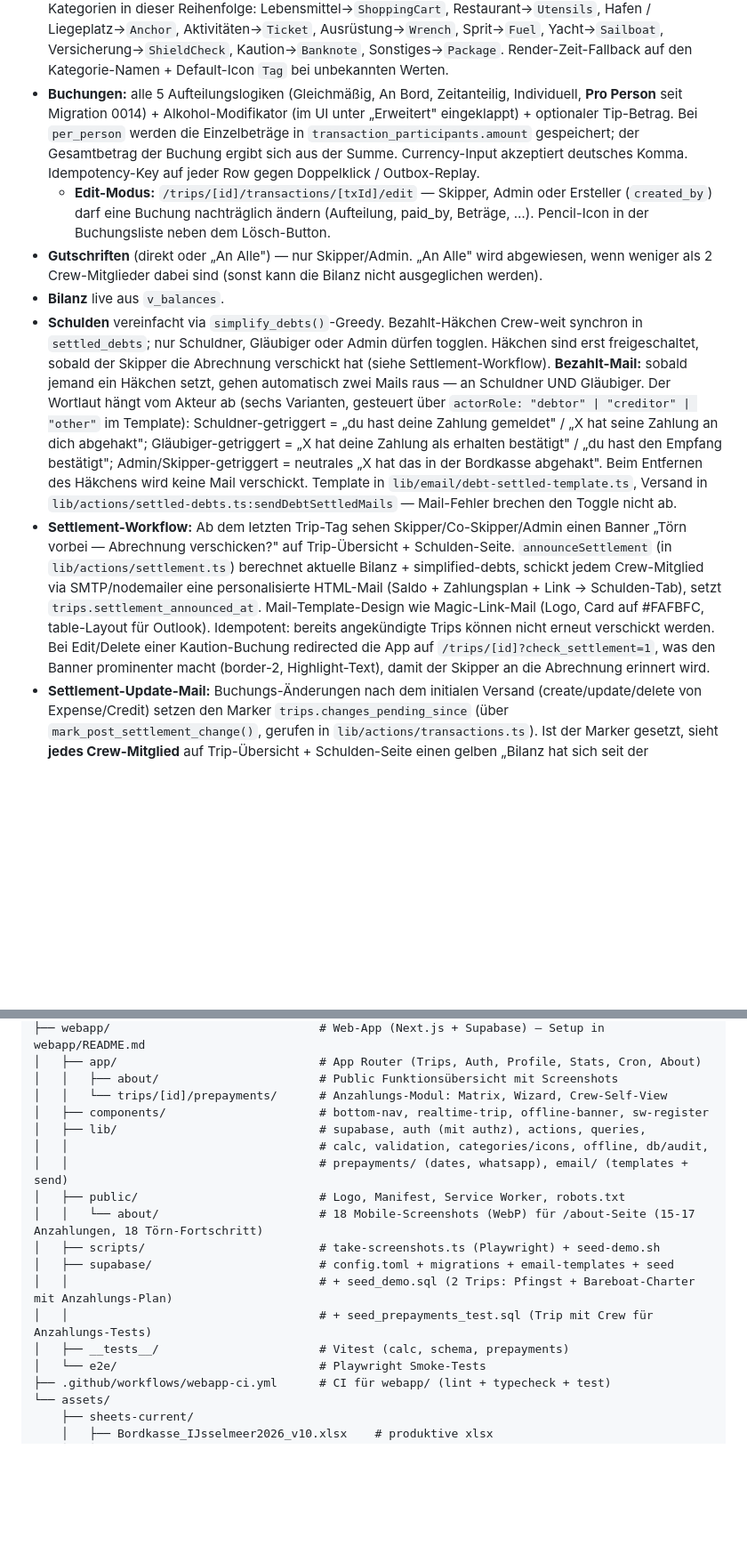
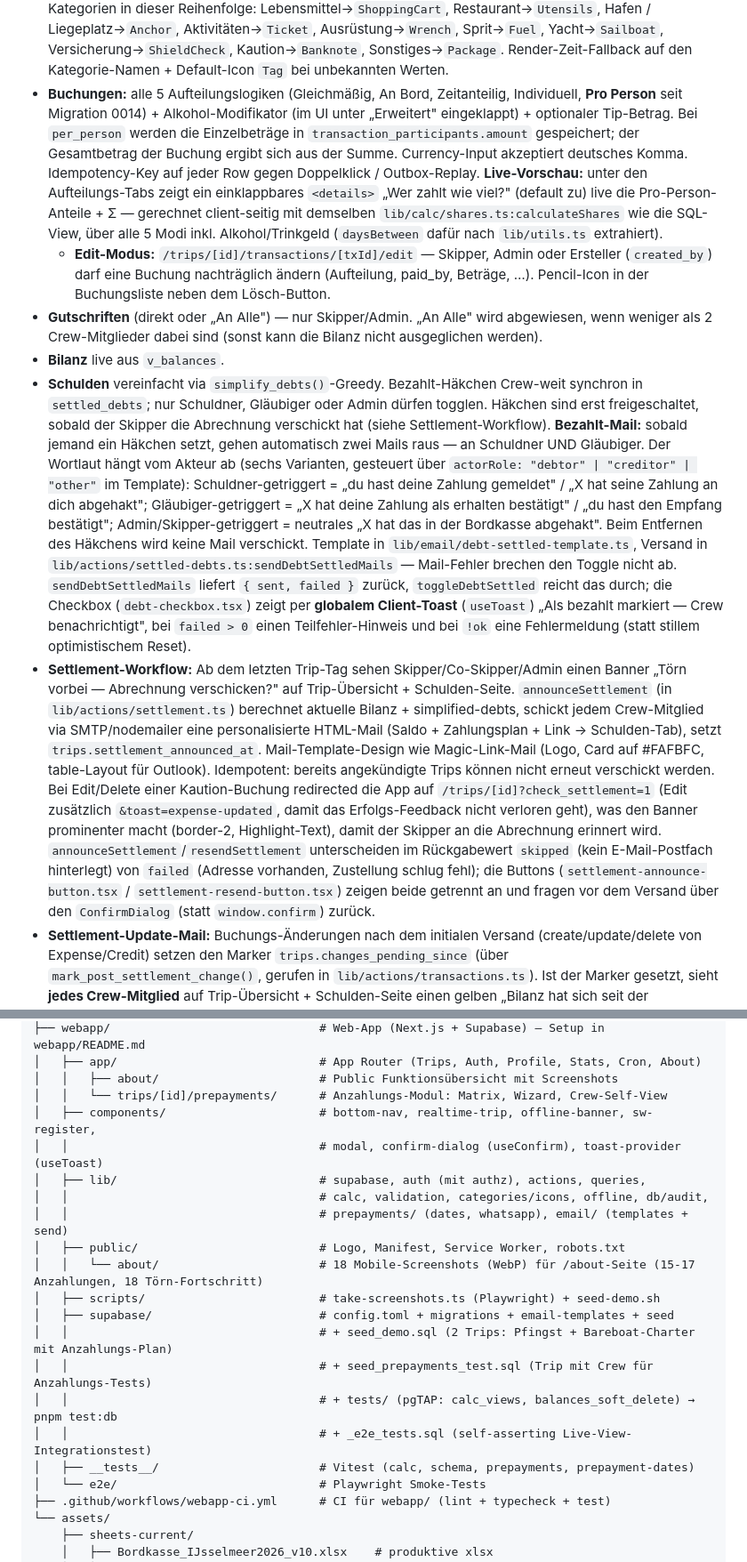
Before and after one commit to Jannik96D/bordkasse-public, a Markdown page: CLAUDE.md, 2 parts joined by grey strips. Shown at 89% size. GitHub-like rendering; blank space fills up the shorter version.

```diff
--- a/CLAUDE.md
+++ b/CLAUDE.md
@@ -260,12 +260,12 @@ Schriften: Campton Bold (Display) → Arial Bold (H2) → Arial Regular (Body).
   - **Auto-Invite-Mail:** beim Anlegen eines neuen Crew-Members wird automatisch ein Magic-Link verschickt — der Skipper muss nicht extra sagen „und jetzt geh auf /login". UPSERT-Updates (z.B. Anwesenheits-Edit) lösen KEINE Re-Invite-Mail aus.
   - **Remove-Schutz:** Crew-Member, die noch Buchungen haben (paid_by / credit_from / credit_to), können nicht entfernt werden — Skipper muss erst die Buchungen umbuchen.
 - **Kategorien:** pro Trip mit lucide-react-Icon (kuratierte 23-Icon-Whitelist im Picker, `webapp/lib/categories/icons.ts`). Marineblau-monochrome Strich-Icons im Bottom-Nav-Stil. Default-Kategorien in dieser Reihenfolge: Lebensmittel→`ShoppingCart`, Restaurant→`Utensils`, Hafen / Liegeplatz→`Anchor`, Aktivitäten→`Ticket`, Ausrüstung→`Wrench`, Sprit→`Fuel`, Yacht→`Sailboat`, Versicherung→`ShieldCheck`, Kaution→`Banknote`, Sonstiges→`Package`. Render-Zeit-Fallback auf den Kategorie-Namen + Default-Icon `Tag` bei unbekannten Werten.
-- **Buchungen:** alle 5 Aufteilungslogiken (Gleichmäßig, An Bord, Zeitanteilig, Individuell, **Pro Person** seit Migration 0014) + Alkohol-Modifikator (im UI unter „Erweitert" eingeklappt) + optionaler Tip-Betrag. Bei `per_person` werden die Einzelbeträge in `transaction_participants.amount` gespeichert; der Gesamtbetrag der Buchung ergibt sich aus der Summe. Currency-Input akzeptiert deutsches Komma. Idempotency-Key auf jeder Row gegen Doppelklick / Outbox-Replay.
+- **Buchungen:** alle 5 Aufteilungslogiken (Gleichmäßig, An Bord, Zeitanteilig, Individuell, **Pro Person** seit Migration 0014) + Alkohol-Modifikator (im UI unter „Erweitert" eingeklappt) + optionaler Tip-Betrag. Bei `per_person` werden die Einzelbeträge in `transaction_participants.amount` gespeichert; der Gesamtbetrag der Buchung ergibt sich aus der Summe. Currency-Input akzeptiert deutsches Komma. Idempotency-Key auf jeder Row gegen Doppelklick / Outbox-Replay. **Live-Vorschau:** unter den Aufteilungs-Tabs zeigt ein einklappbares `<details>` „Wer zahlt wie viel?" (default zu) live die Pro-Person-Anteile + Σ — gerechnet client-seitig mit demselben `lib/calc/shares.ts:calculateShares` wie die SQL-View, über alle 5 Modi inkl. Alkohol/Trinkgeld (`daysBetween` dafür nach `lib/utils.ts` extrahiert).
   - **Edit-Modus:** `/trips/[id]/transactions/[txId]/edit` — Skipper, Admin oder Ersteller (`created_by`) darf eine Buchung nachträglich ändern (Aufteilung, paid_by, Beträge, …). Pencil-Icon in der Buchungsliste neben dem Lösch-Button.
 - **Gutschriften** (direkt oder „An Alle") — nur Skipper/Admin. „An Alle" wird abgewiesen, wenn weniger als 2 Crew-Mitglieder dabei sind (sonst kann die Bilanz nicht ausgeglichen werden).
 - **Bilanz** live aus `v_balances`.
-- **Schulden** vereinfacht via `simplify_debts()`-Greedy. Bezahlt-Häkchen Crew-weit synchron in `settled_debts`; nur Schuldner, Gläubiger oder Admin dürfen togglen. Häkchen sind erst freigeschaltet, sobald der Skipper die Abrechnung verschickt hat (siehe Settlement-Workflow). **Bezahlt-Mail:** sobald jemand ein Häkchen setzt, gehen automatisch zwei Mails raus — an Schuldner UND Gläubiger. Der Wortlaut hängt vom Akteur ab (sechs Varianten, gesteuert über `actorRole: "debtor" | "creditor" | "other"` im Template): Schuldner-getriggert = „du hast deine Zahlung gemeldet" / „X hat seine Zahlung an dich abgehakt"; Gläubiger-getriggert = „X hat deine Zahlung als erhalten bestätigt" / „du hast den Empfang bestätigt"; Admin/Skipper-getriggert = neutrales „X hat das in der Bordkasse abgehakt". Beim Entfernen des Häkchens wird keine Mail verschickt. Template in `lib/email/debt-settled-template.ts`, Versand in `lib/actions/settled-debts.ts:sendDebtSettledMails` — Mail-Fehler brechen den Toggle nicht ab.
-- **Settlement-Workflow:** Ab dem letzten Trip-Tag sehen Skipper/Co-Skipper/Admin einen Banner „Törn vorbei — Abrechnung verschicken?" auf Trip-Übersicht + Schulden-Seite. `announceSettlement` (in `lib/actions/settlement.ts`) berechnet aktuelle Bilanz + simplified-debts, schickt jedem Crew-Mitglied via SMTP/nodemailer eine personalisierte HTML-Mail (Saldo + Zahlungsplan + Link → Schulden-Tab), setzt `trips.settlement_announced_at`. Mail-Template-Design wie Magic-Link-Mail (Logo, Card auf #FAFBFC, table-Layout für Outlook). Idempotent: bereits angekündigte Trips können nicht erneut verschickt werden. Bei Edit/Delete einer Kaution-Buchung redirected die App auf `/trips/[id]?check_settlement=1`, was den Banner prominenter macht (border-2, Highlight-Text), damit der Skipper an die Abrechnung erinnert wird.
+- **Schulden** vereinfacht via `simplify_debts()`-Greedy. Bezahlt-Häkchen Crew-weit synchron in `settled_debts`; nur Schuldner, Gläubiger oder Admin dürfen togglen. Häkchen sind erst freigeschaltet, sobald der Skipper die Abrechnung verschickt hat (siehe Settlement-Workflow). **Bezahlt-Mail:** sobald jemand ein Häkchen setzt, gehen automatisch zwei Mails raus — an Schuldner UND Gläubiger. Der Wortlaut hängt vom Akteur ab (sechs Varianten, gesteuert über `actorRole: "debtor" | "creditor" | "other"` im Template): Schuldner-getriggert = „du hast deine Zahlung gemeldet" / „X hat seine Zahlung an dich abgehakt"; Gläubiger-getriggert = „X hat deine Zahlung als erhalten bestätigt" / „du hast den Empfang bestätigt"; Admin/Skipper-getriggert = neutrales „X hat das in der Bordkasse abgehakt". Beim Entfernen des Häkchens wird keine Mail verschickt. Template in `lib/email/debt-settled-template.ts`, Versand in `lib/actions/settled-debts.ts:sendDebtSettledMails` — Mail-Fehler brechen den Toggle nicht ab. `sendDebtSettledMails` liefert `{ sent, failed }` zurück, `toggleDebtSettled` reicht das durch; die Checkbox (`debt-checkbox.tsx`) zeigt per **globalem Client-Toast** (`useToast`) „Als bezahlt markiert — Crew benachrichtigt", bei `failed > 0` einen Teilfehler-Hinweis und bei `!ok` eine Fehlermeldung (statt stillem optimistischem Reset).
+- **Settlement-Workflow:** Ab dem letzten Trip-Tag sehen Skipper/Co-Skipper/Admin einen Banner „Törn vorbei — Abrechnung verschicken?" auf Trip-Übersicht + Schulden-Seite. `announceSettlement` (in `lib/actions/settlement.ts`) berechnet aktuelle Bilanz + simplified-debts, schickt jedem Crew-Mitglied via SMTP/nodemailer eine personalisierte HTML-Mail (Saldo + Zahlungsplan + Link → Schulden-Tab), setzt `trips.settlement_announced_at`. Mail-Template-Design wie Magic-Link-Mail (Logo, Card auf #FAFBFC, table-Layout für Outlook). Idempotent: bereits angekündigte Trips können nicht erneut verschickt werden. Bei Edit/Delete einer Kaution-Buchung redirected die App auf `/trips/[id]?check_settlement=1` (Edit zusätzlich `&toast=expense-updated`, damit das Erfolgs-Feedback nicht verloren geht), was den Banner prominenter macht (border-2, Highlight-Text), damit der Skipper an die Abrechnung erinnert wird. `announceSettlement`/`resendSettlement` unterscheiden im Rückgabewert `skipped` (kein E-Mail-Postfach hinterlegt) von `failed` (Adresse vorhanden, Zustellung schlug fehl); die Buttons (`settlement-announce-button.tsx` / `settlement-resend-button.tsx`) zeigen beide getrennt an und fragen vor dem Versand über den `ConfirmDialog` (statt `window.confirm`) zurück.
 - **Settlement-Update-Mail:** Buchungs-Änderungen nach dem initialen Versand (create/update/delete von Expense/Credit) setzen den Marker `trips.changes_pending_since` (über `mark_post_settlement_change()`, gerufen in `lib/actions/transactions.ts`). Ist der Marker gesetzt, sieht **jedes Crew-Mitglied** auf Trip-Übersicht + Schulden-Seite einen gelben „Bilanz hat sich seit der Abrechnung geändert"-Banner mit Button „Update-Mail verschicken" — typischerweise löst die Person, die soeben die nachträgliche Buchung erfasst hat, die Mail direkt selbst aus. `resendSettlement` in `lib/actions/settlement.ts` schickt das gleiche Mail-Template mit `isUpdate=true` (Subject „Bordkasse-Update", Wortlaut „Bilanz aktualisiert"), aggregiert eine kurze ChangeSummary aus dem Audit-Log (z.B. „3 neu, 1 geändert"), setzt `last_settlement_resend_at` und löscht den Marker. Spam-Schutz: Resend funktioniert nur bei gesetztem Marker — nach jedem erfolgreichen Versand ist der Banner weg.
 - **Trip-Datum-Edit:** Skipper/Co-Skipper/Admin können in den Trip-Settings unter „Törn-Datum" Start- und End-Datum nachträglich ändern (`updateTripDates` in `lib/actions/trips.ts`). Buchungen werden nicht auto-verschoben.
 - **Statistik** pro Trip: Live-Aggregation nach Kategorie + Tag. Pill-Toggle „Pro Törn / Pro Person" (Client-Component `stats-view.tsx`) teilt im Pro-Person-Modus alle Geldbeträge durch die aktuelle Crew-Größe (Mengen wie Buchungs-/Tagezahl bleiben). Bleibt nach Purge anonymisiert in `trip_statistics`; Pro-Person-Toggle ist dann mangels Crew-Daten deaktiviert.
@@ -335,7 +336,8 @@ Schriften: Campton Bold (Display) → Arial Bold (H2) → Arial Regular (Body).
 │   ├── app/                             # App Router (Trips, Auth, Profile, Stats, Cron, About)
 │   │   ├── about/                       # Public Funktionsübersicht mit Screenshots
 │   │   └── trips/[id]/prepayments/      # Anzahlungs-Modul: Matrix, Wizard, Crew-Self-View
-│   ├── components/                      # bottom-nav, realtime-trip, offline-banner, sw-register
+│   ├── components/                      # bottom-nav, realtime-trip, offline-banner, sw-register,
+│   │                                    # modal, confirm-dialog (useConfirm), toast-provider (useToast)
 │   ├── lib/                             # supabase, auth (mit authz), actions, queries,
 │   │                                    # calc, validation, categories/icons, offline, db/audit,
 │   │                                    # prepayments/ (dates, whatsapp), email/ (templates + send)
@@ -345,7 +347,9 @@ Schriften: Campton Bold (Display) → Arial Bold (H2) → Arial Regular (Body).
 │   ├── supabase/                        # config.toml + migrations + email-templates + seed
 │   │                                    # + seed_demo.sql (2 Trips: Pfingst + Bareboat-Charter mit Anzahlungs-Plan)
 │   │                                    # + seed_prepayments_test.sql (Trip mit Crew für Anzahlungs-Tests)
-│   ├── __tests__/                       # Vitest (calc, schema, prepayments)
+│   │                                    # + tests/ (pgTAP: calc_views, balances_soft_delete) → pnpm test:db
+│   │                                    # + _e2e_tests.sql (self-asserting Live-View-Integrationstest)
+│   ├── __tests__/                       # Vitest (calc, schema, prepayments, prepayment-dates)
 │   └── e2e/                             # Playwright Smoke-Tests
 ├── .github/workflows/webapp-ci.yml      # CI für webapp/ (lint + typecheck + test)
 └── assets/
```
Also changed, not shown: other parts of CLAUDE.md (+6 -5 lines).
